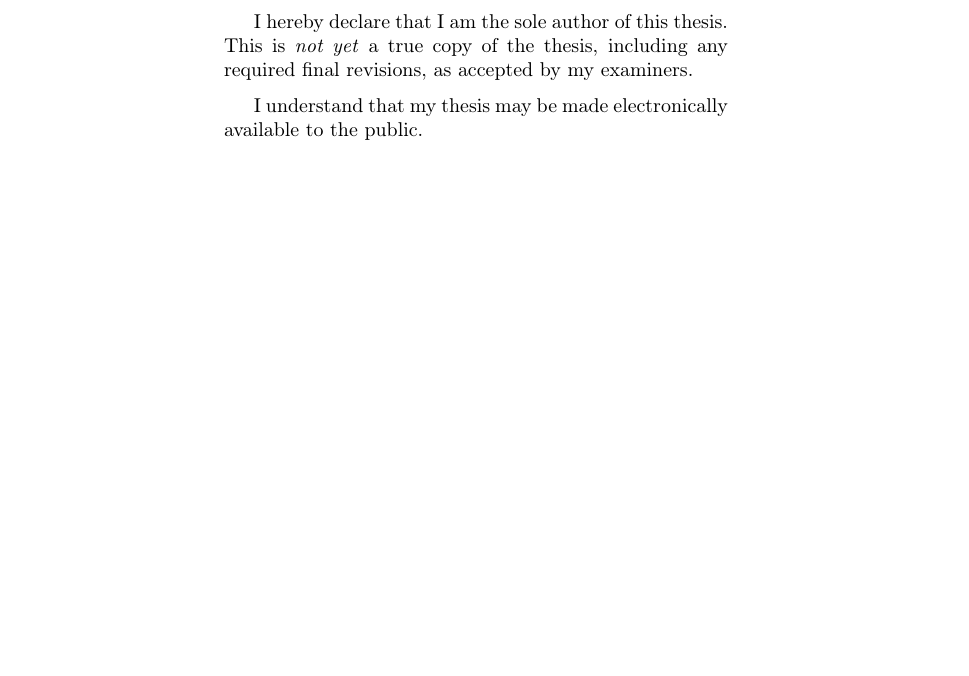
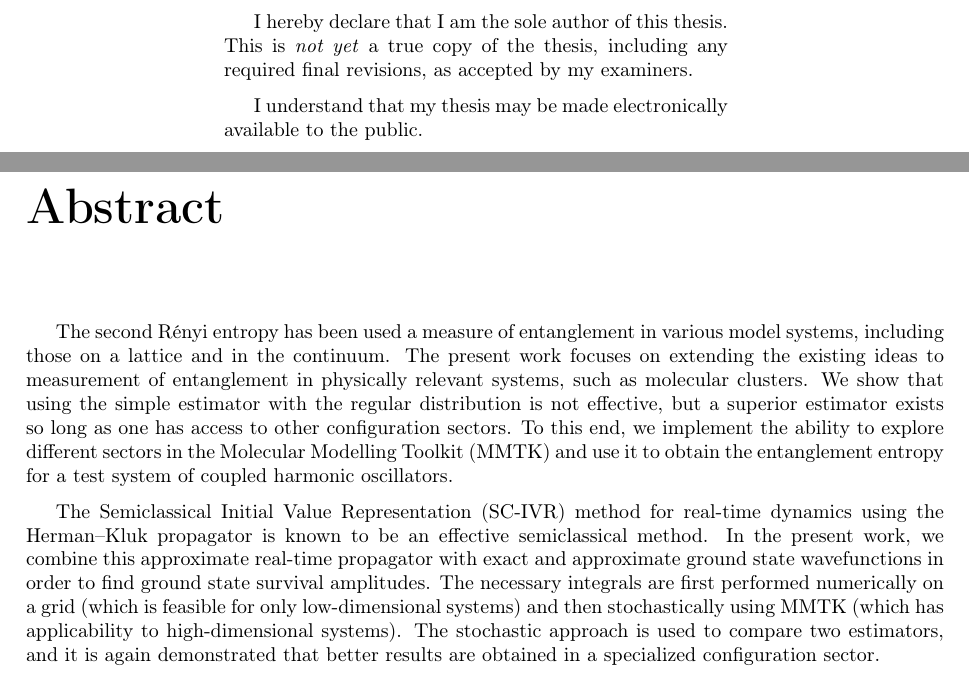
Before and after one commit to 0/msc-thesis, a LaTeX thesis (thesis/thesis.tex, which reads thesis/02_abstract.tex, thesis/03_acknowledgements.tex): part of page 3 of 83 before the commit and two parts of pages 3 and 5 of 87 after it, the two joined at a grey line, cut so that both start at the same text, the shorter picture padded with empty space. Compiled offline with pdfLaTeX.

Commit message:
Add front matter

```diff
--- /dev/null
+++ b/thesis/02_abstract.tex
@@ -0,0 +1,11 @@
+\chapter*{Abstract}
+
+The second Rényi entropy has been used a measure of entanglement in various model systems, including those on a lattice and in the continuum.
+The present work focuses on extending the existing ideas to measurement of entanglement in physically relevant systems, such as molecular clusters.
+We show that using the simple estimator with the regular distribution is not effective, but a superior estimator exists so long as one has access to other configuration sectors.
+To this end, we implement the ability to explore different sectors in the Molecular Modelling Toolkit (MMTK) and use it to obtain the entanglement entropy for a test system of coupled harmonic oscillators.
+
+The Semiclassical Initial Value Representation (SC-IVR) method for real-time dynamics using the Herman--Kluk propagator is known to be an effective semiclassical method.
+In the present work, we combine this approximate real-time propagator with exact and approximate ground state wavefunctions in order to find ground state survival amplitudes.
+The necessary integrals are first performed numerically on a grid (which is feasible for only low-dimensional systems) and then stochastically using MMTK (which has applicability to high-dimensional systems).
+The stochastic approach is used to compare two estimators, and it is again demonstrated that better results are obtained in a specialized configuration sector.
--- /dev/null
+++ b/thesis/03_acknowledgements.tex
@@ -0,0 +1 @@
+\chapter*{Acknowledgements}
```
Also changed, not shown: thesis/thesis.tex (+3 -1 lines), thesis/04_notation.tex (renamed from thesis/02_notation.tex), thesis/03_acknowledgements.tex (10 more changed lines).
